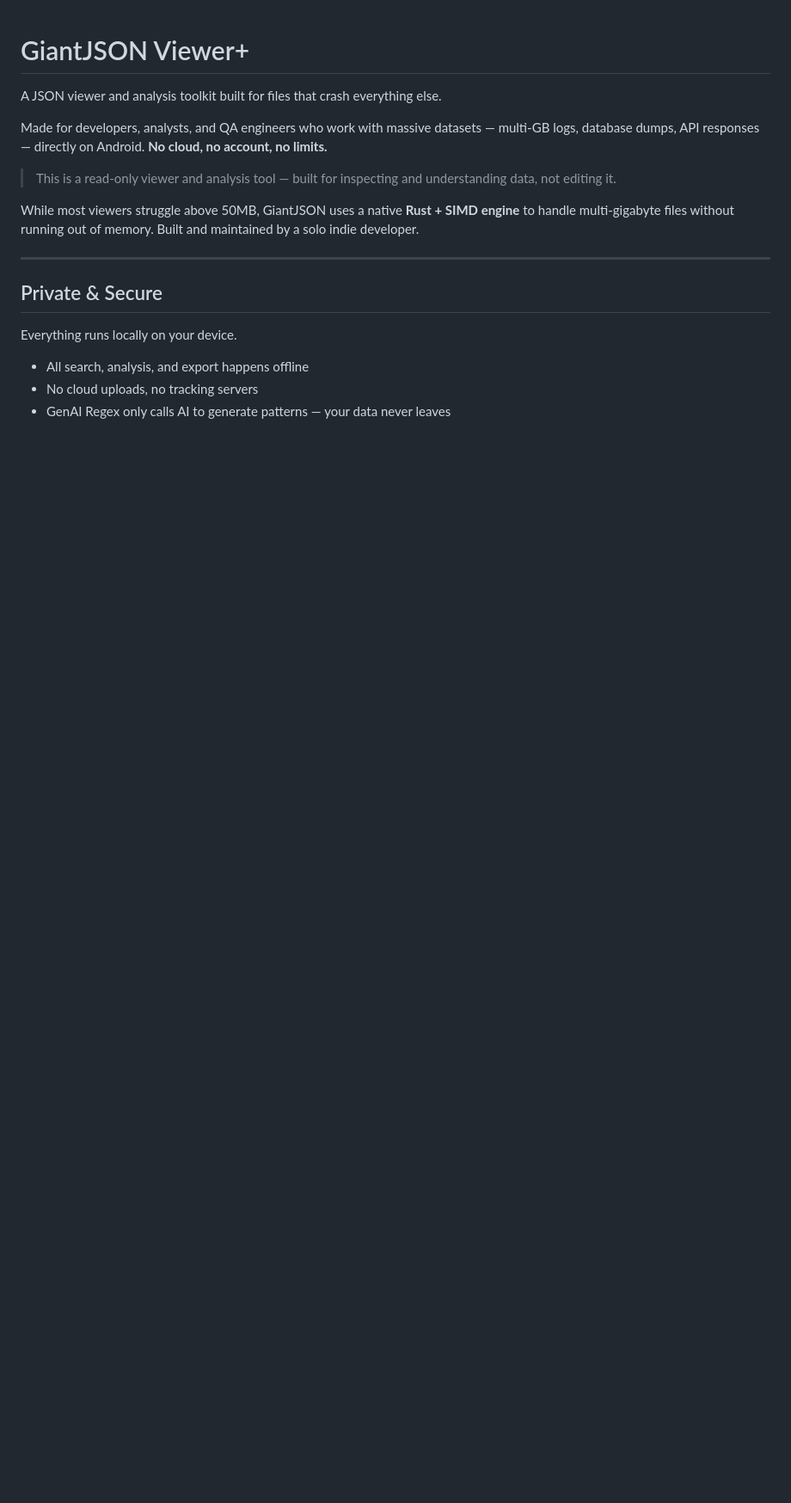
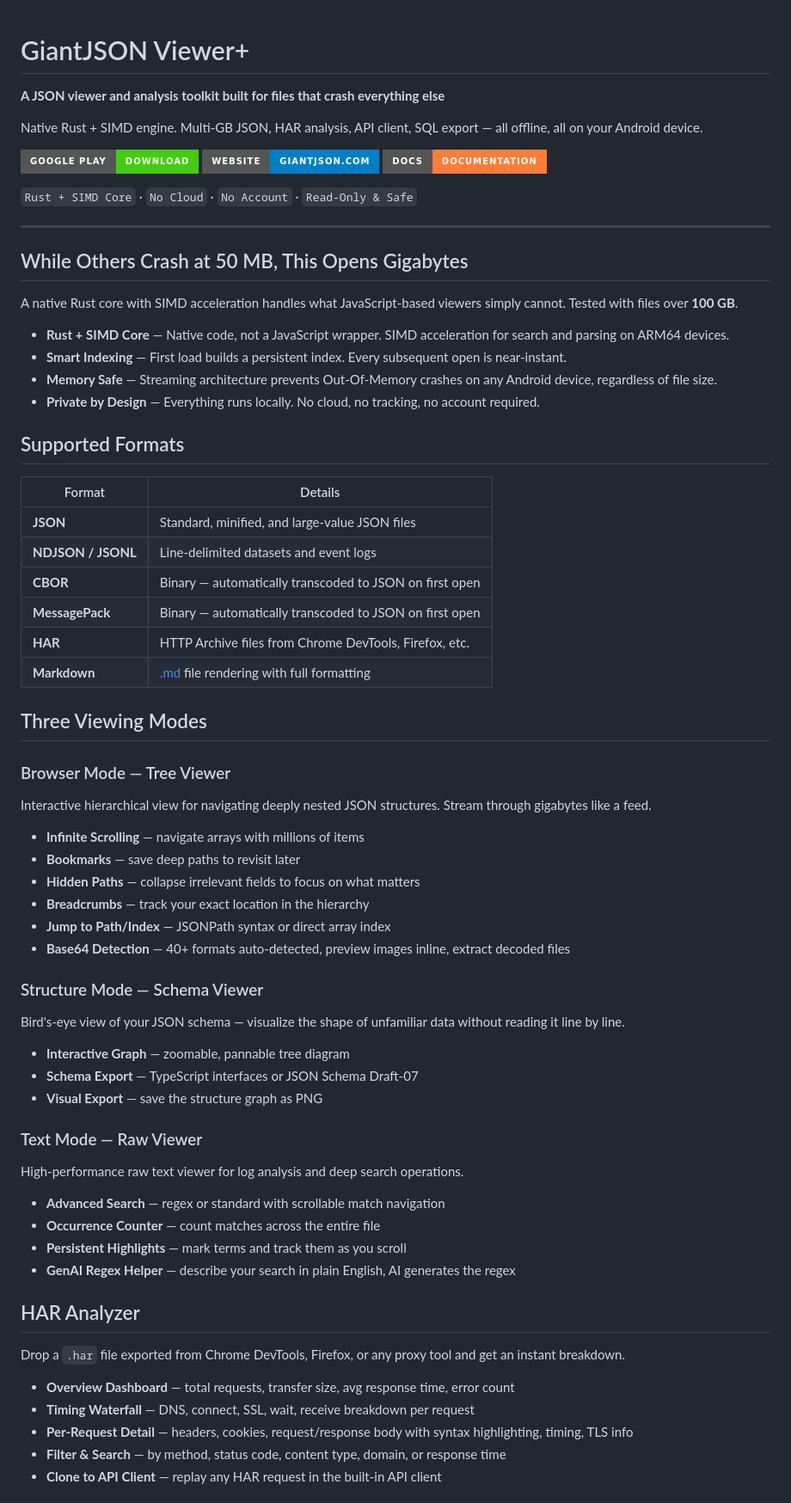
Before and after one commit to kotysoft/GiantJSON, a Markdown page: README.md, the part around one of its changes. Shown at 86% size. GitHub-like rendering; badges without logos; blank space fills up the shorter version.

Commit message:
Revise README for improved clarity and structure
Updated the README to enhance clarity and formatting.

```diff
--- a/README.md
+++ b/README.md
@@ -1,19 +1,67 @@
 # GiantJSON Viewer+
 
-A JSON viewer and analysis toolkit built for files that crash everything else.
+**A JSON viewer and analysis toolkit built for files that crash everything else**
 
-Made for developers, analysts, and QA engineers who work with massive datasets — multi-GB logs, database dumps, API responses — directly on Android. **No cloud, no account, no limits.**
+Native Rust + SIMD engine. Multi-GB JSON, HAR analysis, API client, SQL export — all offline, all on your Android device.
 
-> This is a read-only viewer and analysis tool — built for inspecting and understanding data, not editing it.
+[![Google Play](https://img.shields.io/badge/Google%20Play-Download-brightgreen?style=for-the-badge&logo=google-play)](https://play.google.com/store/apps/details?id=com.giantjsonviewer)
+[![Website](https://img.shields.io/badge/Website-giantjson.com-blue?style=for-the-badge&logo=google-chrome&logoColor=white)](https://giantjson.com)
+[![Docs](https://img.shields.io/badge/Docs-Documentation-orange?style=for-the-badge&logo=bookstack&logoColor=white)](https://giantjson.com/docs/)
 
-While most viewers struggle above 50MB, GiantJSON uses a native **Rust + SIMD engine** to handle multi-gigabyte files without running out of memory. Built and maintained by a solo indie developer.
+`Rust + SIMD Core` · `No Cloud` · `No Account` · `Read-Only & Safe`
 
 ---
 
-## Private & Secure
+## While Others Crash at 50 MB, This Opens Gigabytes
 
-Everything runs locally on your device.
+A native Rust core with SIMD acceleration handles what JavaScript-based viewers simply cannot. Tested with files over **100 GB**.
 
-- All search, analysis, and export happens offline
-- No cloud uploads, no tracking servers
-- GenAI Regex only calls AI to generate patterns — your data never leaves
+- **Rust + SIMD Core** — Native code, not a JavaScript wrapper. SIMD acceleration for search and parsing on ARM64 devices.
+- **Smart Indexing** — First load builds a persistent index. Every subsequent open is near-instant.
+- **Memory Safe** — Streaming architecture prevents Out-Of-Memory crashes on any Android device, regardless of file size.
+- **Private by Design** — Everything runs locally. No cloud, no tracking, no account required.
+
+## Supported Formats
+
+| Format | Details |
+|--------|---------|
+| **JSON** | Standard, minified, and large-value JSON files |
+| **NDJSON / JSONL** | Line-delimited datasets and event logs |
+| **CBOR** | Binary — automatically transcoded to JSON on first open |
+| **MessagePack** | Binary — automatically transcoded to JSON on first open |
+| **HAR** | HTTP Archive files from Chrome DevTools, Firefox, etc. |
+| **Markdown** | [.md](cci:7://file:///c:/DEV/Android/JSON/web-docs.md:0:0-0:0) file rendering with full formatting |
+
+## Three Viewing Modes
+
+### Browser Mode — Tree Viewer
+Interactive hierarchical view for navigating deeply nested JSON structures. Stream through gigabytes like a feed.
+- **Infinite Scrolling** — navigate arrays with millions of items
+- **Bookmarks** — save deep paths to revisit later
+- **Hidden Paths** — collapse irrelevant fields to focus on what matters
+- **Breadcrumbs** — track your exact location in the hierarchy
+- **Jump to Path/Index** — JSONPath syntax or direct array index
+- **Base64 Detection** — 40+ formats auto-detected, preview images inline, extract decoded files
+
+### Structure Mode — Schema Viewer
+Bird's-eye view of your JSON schema — visualize the shape of unfamiliar data without reading it line by line.
+- **Interactive Graph** — zoomable, pannable tree diagram
+- **Schema Export** — TypeScript interfaces or JSON Schema Draft-07
+- **Visual Export** — save the structure graph as PNG
+
+### Text Mode — Raw Viewer
+High-performance raw text viewer for log analysis and deep search operations.
+- **Advanced Search** — regex or standard with scrollable match navigation
+- **Occurrence Counter** — count matches across the entire file
+- **Persistent Highlights** — mark terms and track them as you scroll
+- **GenAI Regex Helper** — describe your search in plain English, AI generates the regex
+
+## HAR Analyzer
+
+Drop a `.har` file exported from Chrome DevTools, Firefox, or any proxy tool and get an instant breakdown.
+- **Overview Dashboard** — total requests, transfer size, avg response time, error count
+- **Timing Waterfall** — DNS, connect, SSL, wait, receive breakdown per request
+- **Per-Request Detail** — headers, cookies, request/response body with syntax highlighting, timing, TLS info
+- **Filter & Search** — by method, status code, content type, domain, or response time
+- **Clone to API Client** — replay any HAR request in the built-in API client
+
```
Also changed, not shown: other parts of README.md (+46 -93 lines).
